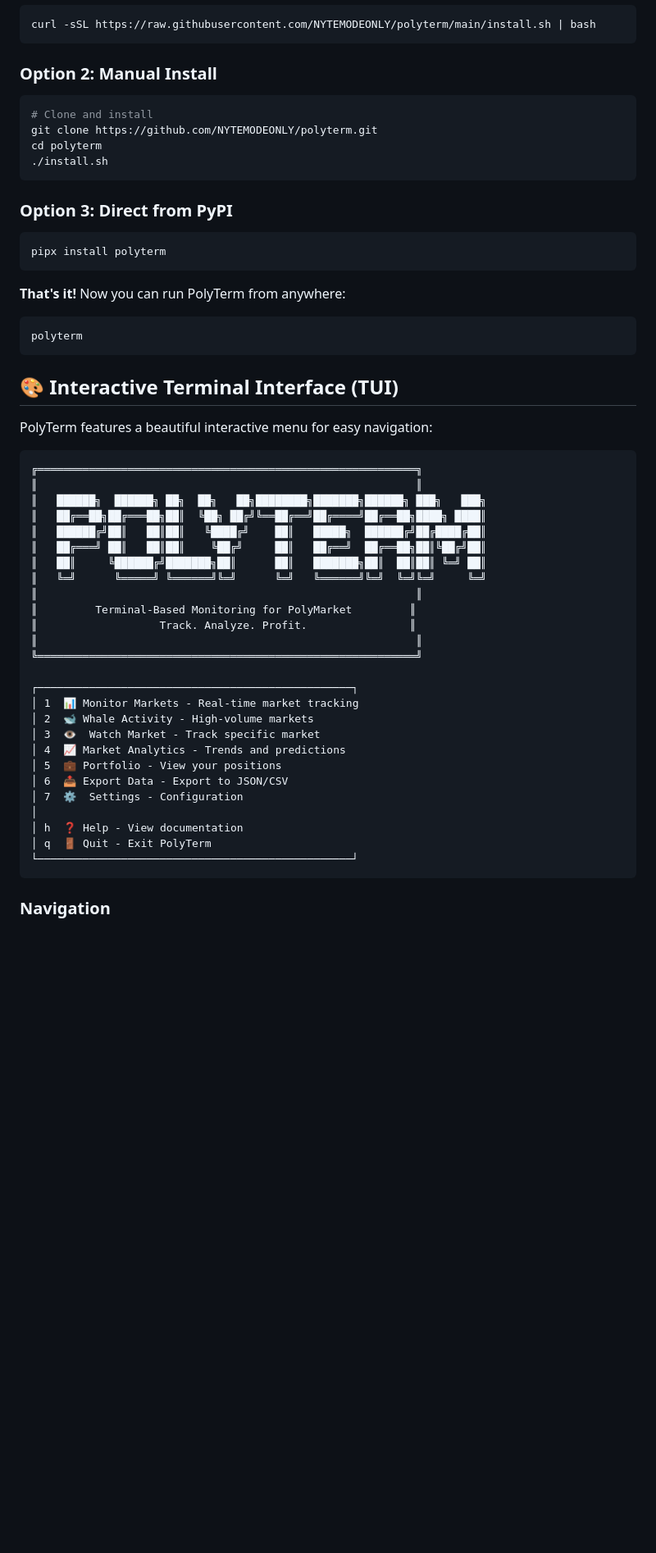
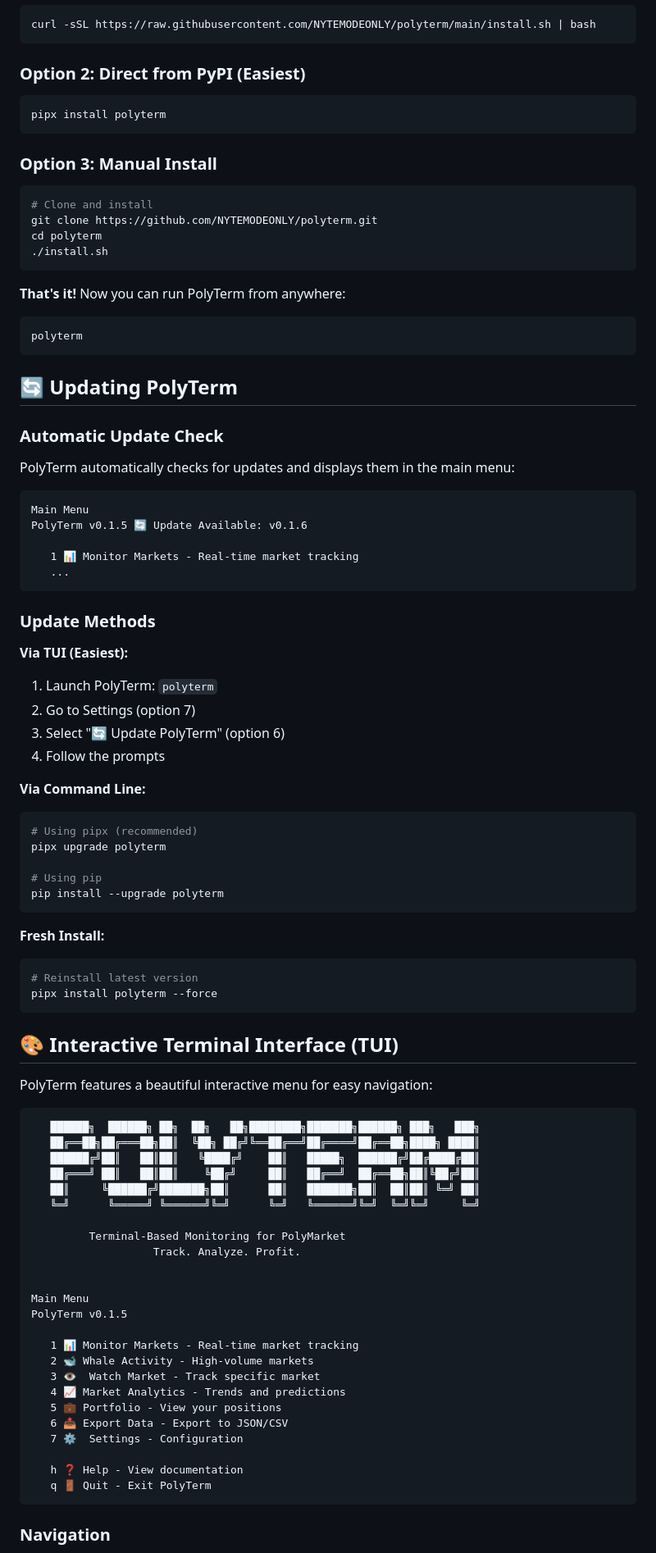
Before and after one commit to NYTEMODEONLY/polyterm, a Markdown page: README.md, the part around one of its changes. Shown at 82% size. Rendered like a GitHub page; blank space fills up the shorter version.

````diff
--- a/README.md
+++ b/README.md
@@ -14,7 +14,12 @@ A powerful, terminal-based monitoring tool for PolyMarket prediction markets. Tr
 curl -sSL https://raw.githubusercontent.com/NYTEMODEONLY/polyterm/main/install.sh | bash
 ```
 
-### Option 2: Manual Install
+### Option 2: Direct from PyPI (Easiest)
+```bash
+pipx install polyterm
+```
+
+### Option 3: Manual Install
 ```bash
 # Clone and install
 git clone https://github.com/NYTEMODEONLY/polyterm.git
@@ -22,14 +27,44 @@ cd polyterm
 ./install.sh
 ```
 
-### Option 3: Direct from PyPI
-```bash
-pipx install polyterm
-```
-
 **That's it!** Now you can run PolyTerm from anywhere:
 ```bash
 polyterm
+```
+
+## 🔄 Updating PolyTerm
+
+### Automatic Update Check
+PolyTerm automatically checks for updates and displays them in the main menu:
+```
+Main Menu
+PolyTerm v0.1.5 🔄 Update Available: v0.1.6
+
+   1 📊 Monitor Markets - Real-time market tracking
+   ...
+```
+
+### Update Methods
+
+**Via TUI (Easiest):**
+1. Launch PolyTerm: `polyterm`
+2. Go to Settings (option 7)
+3. Select "🔄 Update PolyTerm" (option 6)
+4. Follow the prompts
+
+**Via Command Line:**
+```bash
+# Using pipx (recommended)
+pipx upgrade polyterm
+
+# Using pip
+pip install --upgrade polyterm
+```
+
+**Fresh Install:**
+```bash
+# Reinstall latest version
+pipx install polyterm --force
 ```
 
 ## 🎨 Interactive Terminal Interface (TUI)
@@ -37,32 +72,30 @@ polyterm
 PolyTerm features a beautiful interactive menu for easy navigation:
 
 ```
-╔═══════════════════════════════════════════════════════════╗
-║                                                           ║
-║   ██████╗  ██████╗ ██╗  ██╗   ██╗████████╗███████╗██████╗ ███╗   ███╗
-║   ██╔══██╗██╔═══██╗██║  ╚██╗ ██╔╝╚══██╔══╝██╔════╝██╔══██╗████╗ ████║
-║   ██████╔╝██║   ██║██║   ╚████╔╝    ██║   █████╗  ██████╔╝██╔████╔██║
-║   ██╔═══╝ ██║   ██║██║    ╚██╔╝     ██║   ██╔══╝  ██╔══██╗██║╚██╔╝██║
-║   ██║     ╚██████╔╝███████╗██║      ██║   ███████╗██║  ██║██║ ╚═╝ ██║
-║   ╚═╝      ╚═════╝ ╚══════╝╚═╝      ╚═╝   ╚══════╝╚═╝  ╚═╝╚═╝     ╚═╝
-║                                                           ║
-║         Terminal-Based Monitoring for PolyMarket         ║
-║                   Track. Analyze. Profit.                ║
-║                                                           ║
-╚═══════════════════════════════════════════════════════════╝
+   ██████╗  ██████╗ ██╗  ██╗   ██╗████████╗███████╗██████╗ ███╗   ███╗
+   ██╔══██╗██╔═══██╗██║  ╚██╗ ██╔╝╚══██╔══╝██╔════╝██╔══██╗████╗ ████║
+   ██████╔╝██║   ██║██║   ╚████╔╝    ██║   █████╗  ██████╔╝██╔████╔██║
+   ██╔═══╝ ██║   ██║██║    ╚██╔╝     ██║   ██╔══╝  ██╔══██╗██║╚██╔╝██║
+   ██║     ╚██████╔╝███████╗██║      ██║   ███████╗██║  ██║██║ ╚═╝ ██║
+   ╚═╝      ╚═════╝ ╚══════╝╚═╝      ╚═╝   ╚══════╝╚═╝  ╚═╝╚═╝     ╚═╝
 
-┌─────────────────────────────────────────────────┐
-│ 1  📊 Monitor Markets - Real-time market tracking
-│ 2  🐋 Whale Activity - High-volume markets
-│ 3  👁  Watch Market - Track specific market
-│ 4  📈 Market Analytics - Trends and predictions
-│ 5  💼 Portfolio - View your positions
-│ 6  📤 Export Data - Export to JSON/CSV
-│ 7  ⚙️  Settings - Configuration
-│
-│ h  ❓ Help - View documentation
-│ q  🚪 Quit - Exit PolyTerm
-└─────────────────────────────────────────────────┘
+         Terminal-Based Monitoring for PolyMarket
+                   Track. Analyze. Profit.
+
+
+Main Menu
+PolyTerm v0.1.5
+
+   1 📊 Monitor Markets - Real-time market tracking
+   2 🐋 Whale Activity - High-volume markets
+   3 👁  Watch Market - Track specific market
+   4 📈 Market Analytics - Trends and predictions
+   5 💼 Portfolio - View your positions
+   6 📤 Export Data - Export to JSON/CSV
+   7 ⚙️  Settings - Configuration
+
+   h ❓ Help - View documentation
+   q 🚪 Quit - Exit PolyTerm
 ```
 
 ### Navigation
````
Also changed, not shown: other parts of README.md (+4 -2 lines), TUI_GUIDE.md (+55 -34 lines).
